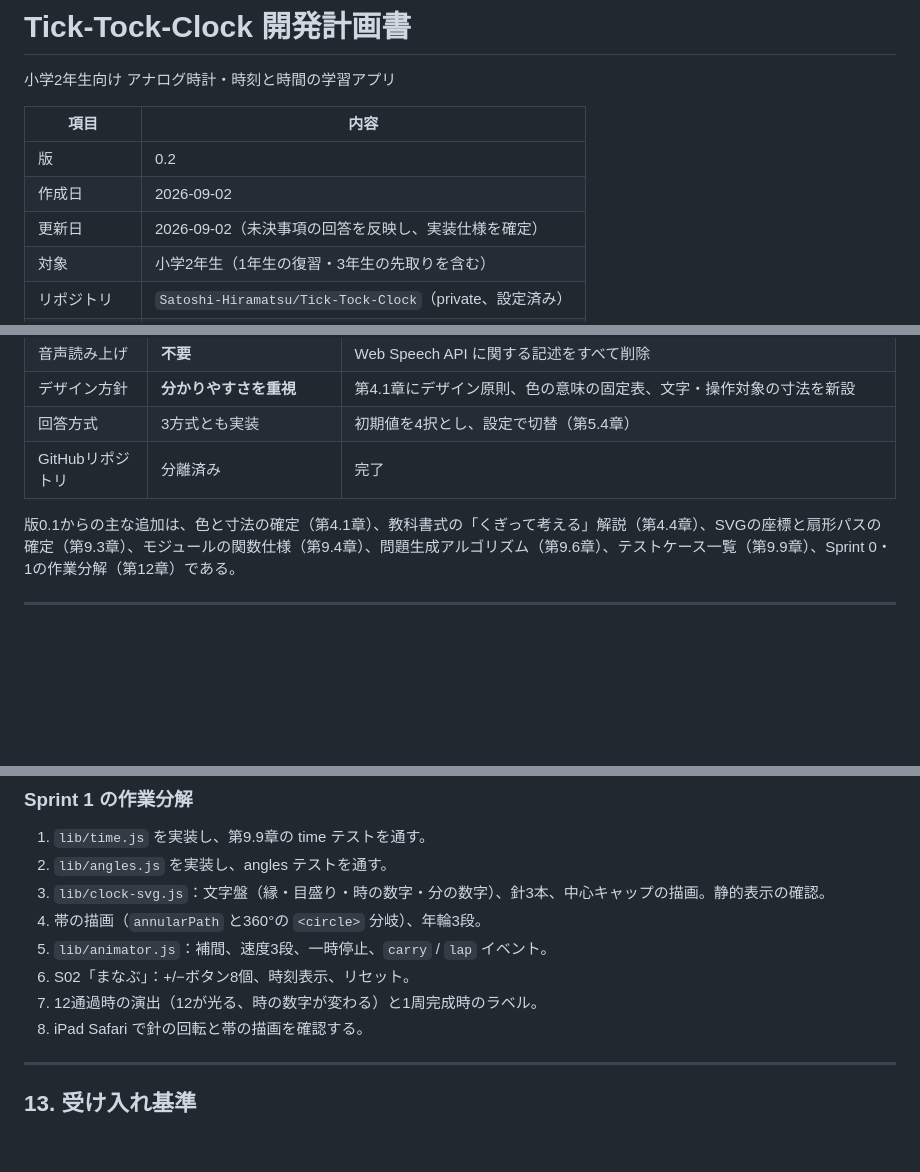
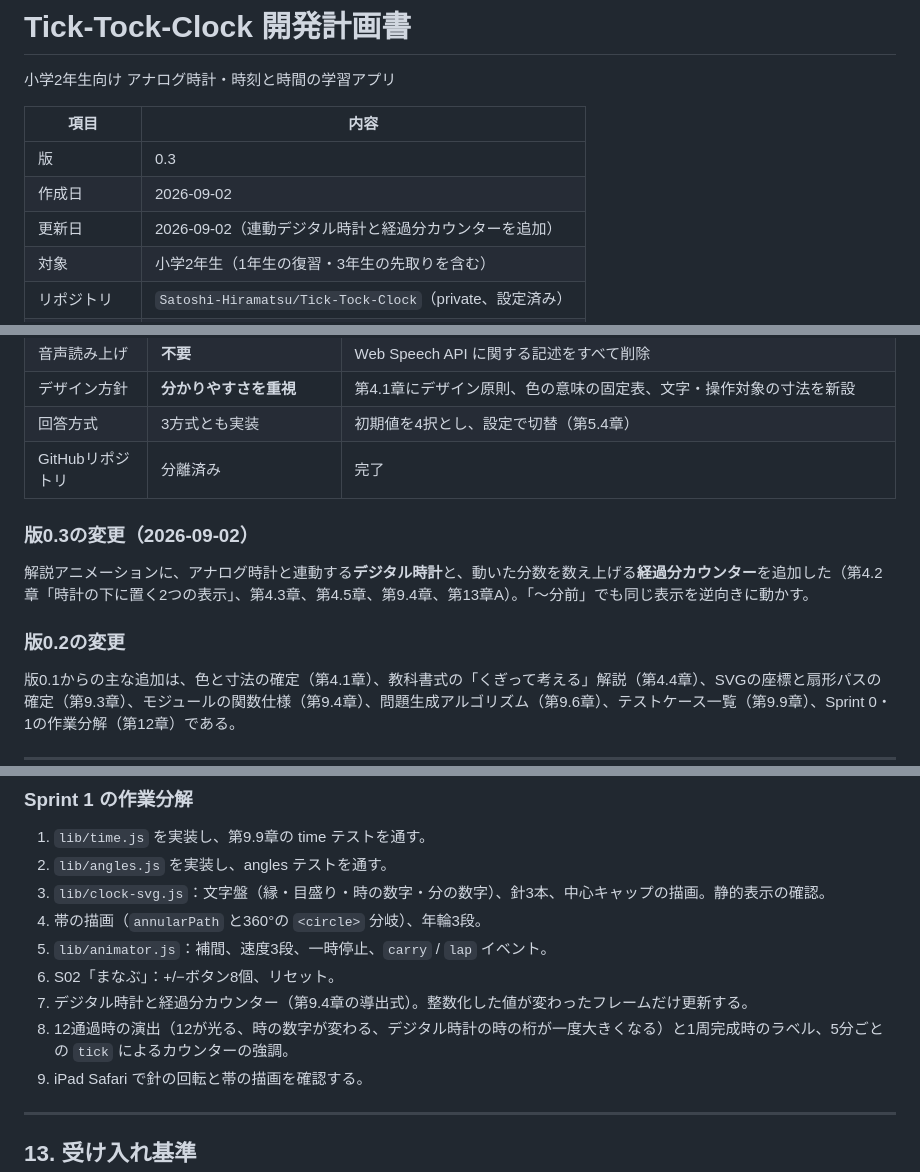
Before and after one commit to Satoshi-Hiramatsu/Tick-Tock-Clock, a Markdown page: 時計の読み方_開発計画書.md, 3 parts joined by grey strips. GitHub-like rendering; blank space fills up the shorter version.

```diff
--- a/時計の読み方_開発計画書.md
+++ b/時計の読み方_開発計画書.md
@@ -4,9 +4,9 @@
 
 | 項目 | 内容 |
 |---|---|
-| 版 | 0.2 |
+| 版 | 0.3 |
 | 作成日 | 2026-09-02 |
-| 更新日 | 2026-09-02（未決事項の回答を反映し、実装仕様を確定） |
+| 更新日 | 2026-09-02（連動デジタル時計と経過分カウンターを追加） |
 | 対象 | 小学2年生（1年生の復習・3年生の先取りを含む） |
 | リポジトリ | `Satoshi-Hiramatsu/Tick-Tock-Clock`（private、設定済み） |
 | 公開ドメイン | `tick-tock-clock.molkz.com`（DNSは小文字で登録する） |
@@ -27,6 +27,12 @@
 | デザイン方針 | **分かりやすさを重視** | 第4.1章にデザイン原則、色の意味の固定表、文字・操作対象の寸法を新設 |
 | 回答方式 | 3方式とも実装 | 初期値を4択とし、設定で切替（第5.4章） |
 | GitHubリポジトリ | 分離済み | 完了 |
+
+### 版0.3の変更（2026-09-02）
+
+解説アニメーションに、アナログ時計と連動する**デジタル時計**と、動いた分数を数え上げる**経過分カウンター**を追加した（第4.2章「時計の下に置く2つの表示」、第4.3章、第4.5章、第9.4章、第13章A）。「〜分前」でも同じ表示を逆向きに動かす。
+
+### 版0.2の変更
 
 版0.1からの主な追加は、色と寸法の確定（第4.1章）、教科書式の「くぎって考える」解説（第4.4章）、SVGの座標と扇形パスの確定（第9.3章）、モジュールの関数仕様（第9.4章）、問題生成アルゴリズム（第9.6章）、テストケース一覧（第9.9章）、Sprint 0・1の作業分解（第12章）である。
 
@@ -786,8 +834,9 @@ Sprint 1〜2 が価値の中核なので、ここで子どもに触ってもら
 3. `lib/clock-svg.js`：文字盤（縁・目盛り・時の数字・分の数字）、針3本、中心キャップの描画。静的表示の確認。
 4. 帯の描画（`annularPath` と360°の `<circle>` 分岐）、年輪3段。
 5. `lib/animator.js`：補間、速度3段、一時停止、`carry` / `lap` イベント。
-6. S02「まなぶ」：+/−ボタン8個、時刻表示、リセット。
-7. 12通過時の演出（12が光る、時の数字が変わる）と1周完成時のラベル。
+6. S02「まなぶ」：+/−ボタン8個、リセット。
+7. デジタル時計と経過分カウンター（第9.4章の導出式）。整数化した値が変わったフレームだけ更新する。
+8. 12通過時の演出（12が光る、時の数字が変わる、デジタル時計の時の桁が一度大きくなる）と1周完成時のラベル、5分ごとの `tick` によるカウンターの強調。
 8. iPad Safari で針の回転と帯の描画を確認する。
 
 ---
```
Also changed, not shown: other parts of 時計の読み方_開発計画書.md (+62 -14 lines).
